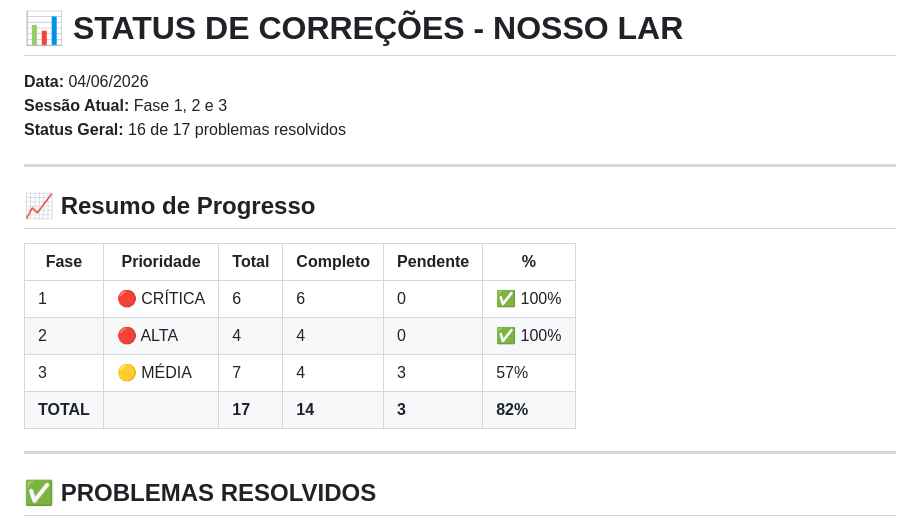
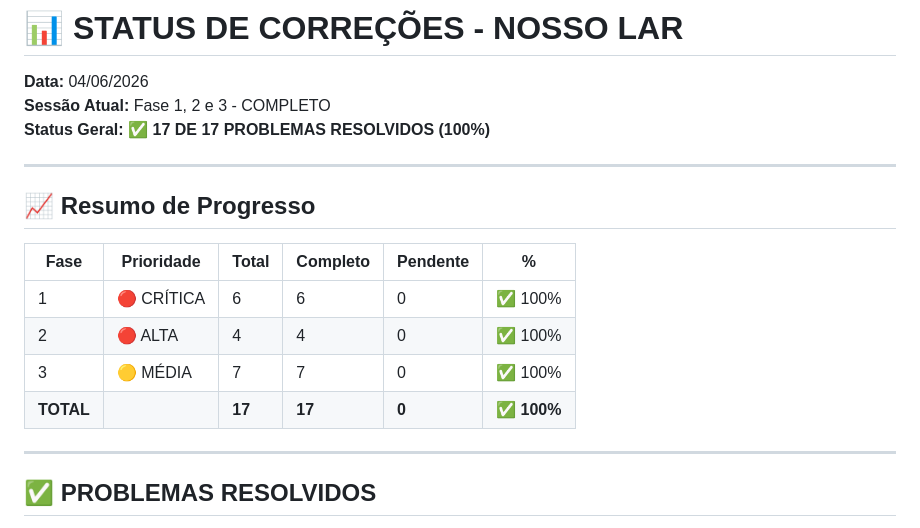
Before and after one commit to helloveronicaponce/nossolar, a Markdown page: STATUS_CORRECOES.md, the part around one of its changes. Drawn GitHub-style.

```diff
--- a/STATUS_CORRECOES.md
+++ b/STATUS_CORRECOES.md
@@ -1,8 +1,8 @@
 # 📊 STATUS DE CORREÇÕES - NOSSO LAR
 
 **Data:** 04/06/2026
-**Sessão Atual:** Fase 1, 2 e 3
-**Status Geral:** 16 de 17 problemas resolvidos
+**Sessão Atual:** Fase 1, 2 e 3 - COMPLETO
+**Status Geral:** ✅ **17 DE 17 PROBLEMAS RESOLVIDOS (100%)**
 
 ---
 
@@ -12,8 +12,8 @@
 |------|-----------|-------|----------|----------|-----|
 | 1 | 🔴 CRÍTICA | 6 | 6 | 0 | ✅ 100% |
 | 2 | 🔴 ALTA | 4 | 4 | 0 | ✅ 100% |
-| 3 | 🟡 MÉDIA | 7 | 4 | 3 | 57% |
-| **TOTAL** | | **17** | **14** | **3** | **82%** |
+| 3 | 🟡 MÉDIA | 7 | 7 | 0 | ✅ 100% |
+| **TOTAL** | | **17** | **17** | **0** | **✅ 100%** |
 
 ---
 
```
Also changed, not shown: other parts of STATUS_CORRECOES.md (+56 -35 lines).
